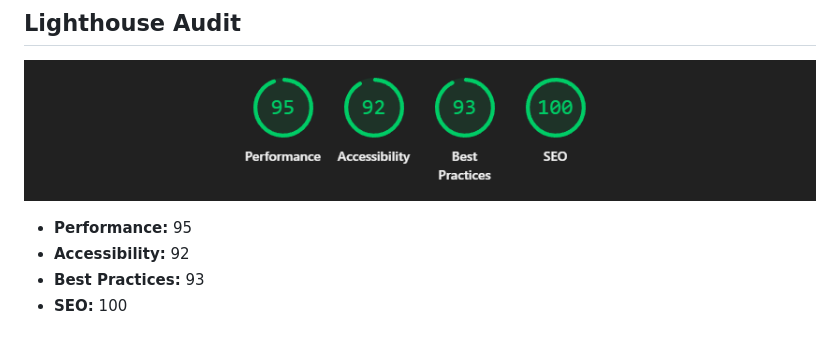
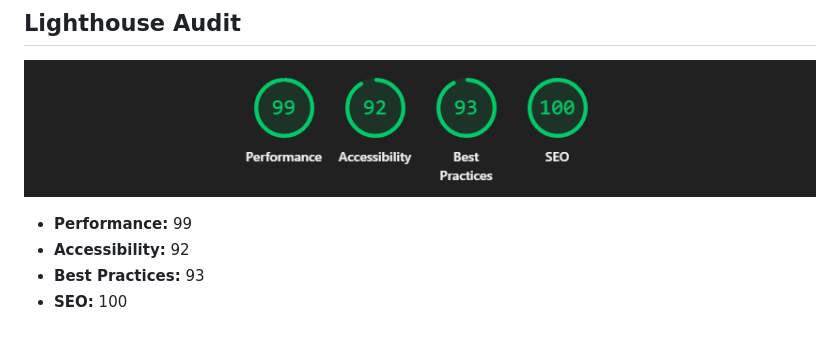
Before and after one commit to Yevhenbk/la-manon, a Markdown page: README.md, the part around the change. GitHub-like rendering; pictures changed too: assets/lighthouse_metrics.png.

Commit message:
fix: Update Lighthouse performance score to reflect recent improvements

```diff
--- a/README.md
+++ b/README.md
@@ -18,7 +18,7 @@ Built with **Next.js**, **TypeScript**, and **Tailwind CSS** using clean code co
 
 ![Lighthouse scores](assets/lighthouse_metrics.png)
 
-- **Performance:** 95
+- **Performance:** 99
 - **Accessibility:** 92
 - **Best Practices:** 93
 - **SEO:** 100
```
